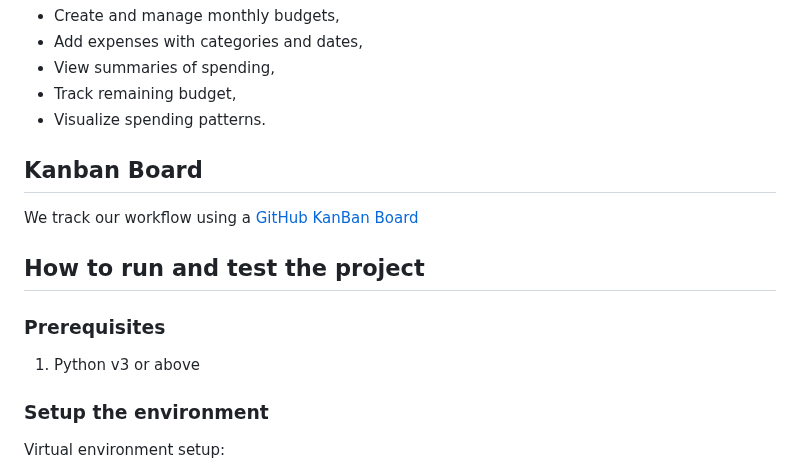
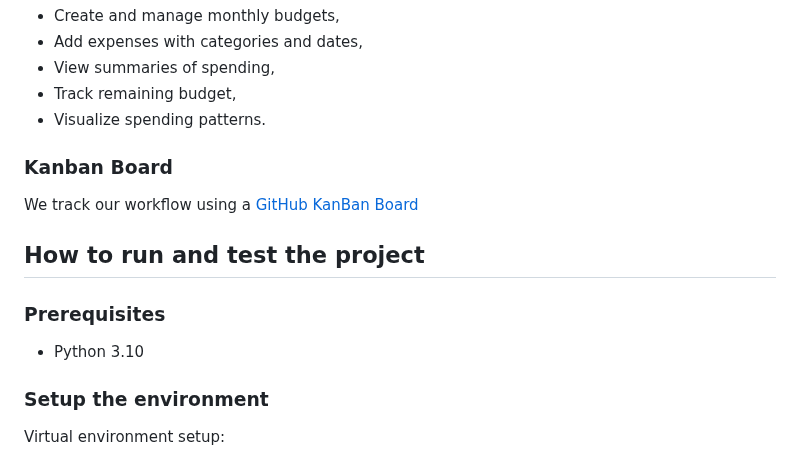
Before and after one commit to tmuk26-group-1/budget-tool, a Markdown page: README.md, the part around the change. Rendered like a GitHub page.

Commit message:
clarification

```diff
--- a/README.md
+++ b/README.md
@@ -10,7 +10,7 @@ BudgetBuddy is a webapplication budgeting tool designed to help users track inco
 - Visualize spending patterns.
 
 
-## Kanban Board
+### Kanban Board
 We track our workflow using a [GitHub KanBan Board](https://github.com/orgs/tmuk26-group-1/projects/2)
 
 
@@ -18,7 +18,7 @@ We track our workflow using a [GitHub KanBan Board](https://github.com/orgs/tmuk
 
 ### Prerequisites
 
-1. Python v3 or above
+- Python 3.10
 
 ### Setup the environment
 
```
